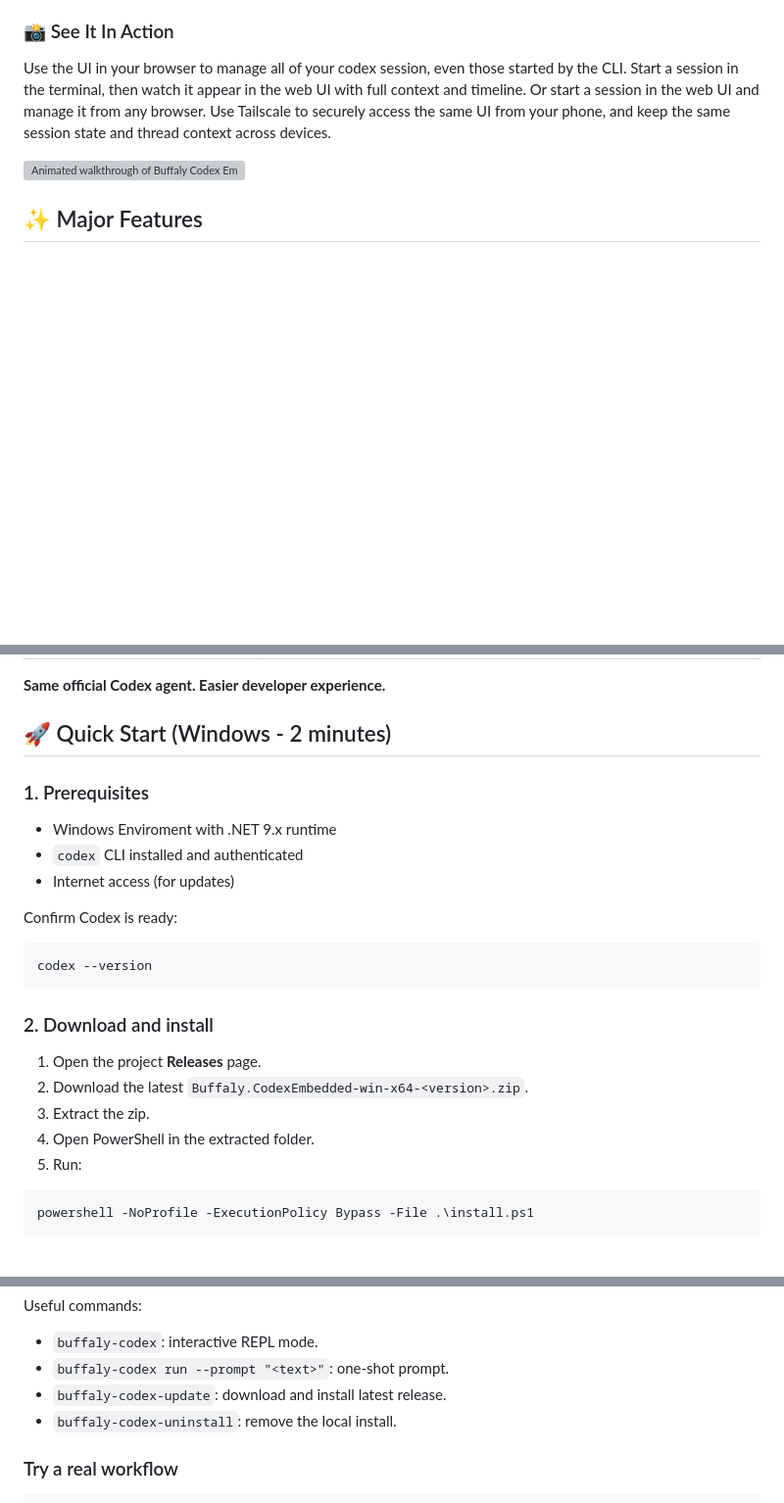
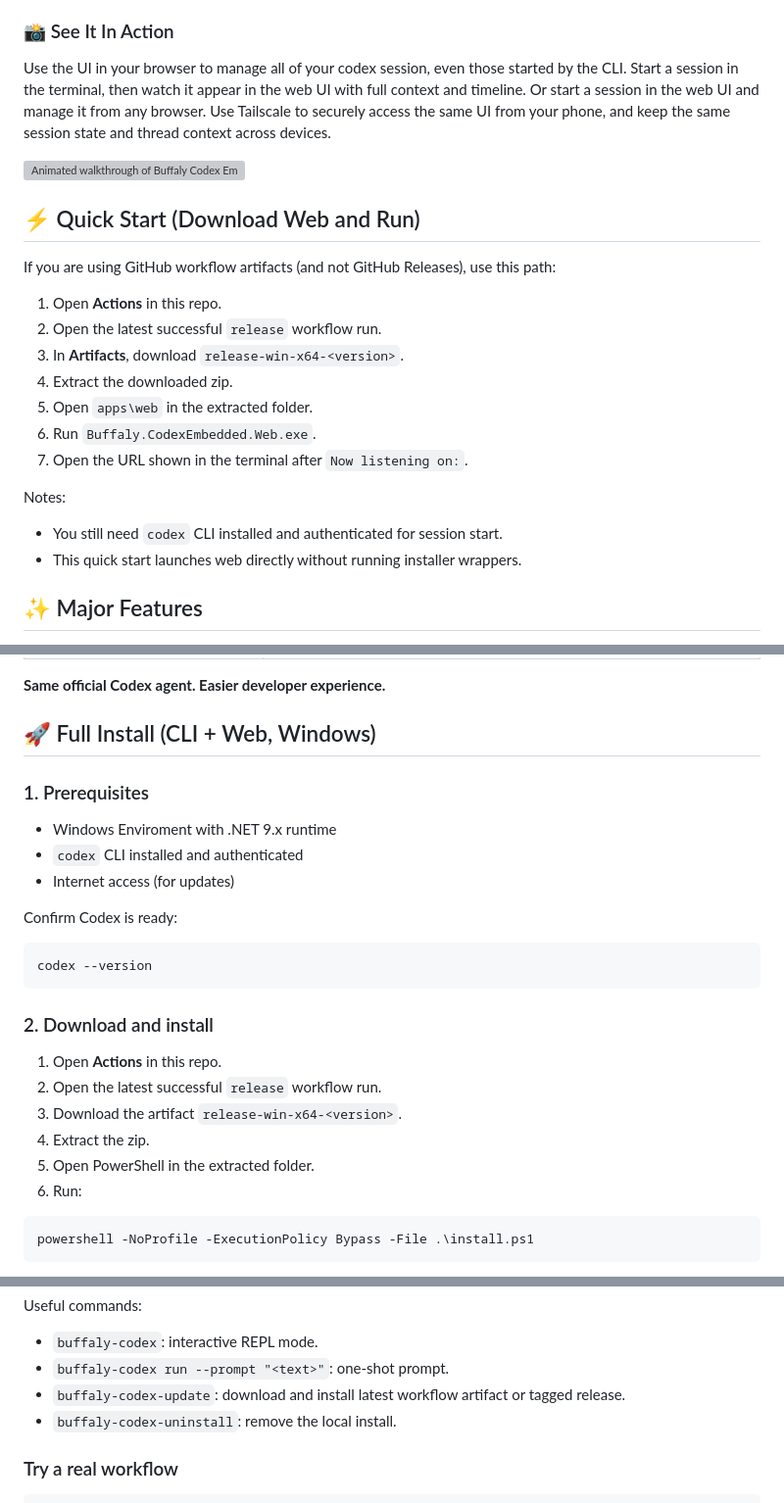
Before and after one commit to Intelligence-Factory-LLC/Buffaly.CodexEmbedded, a Markdown page: README.md, 3 parts joined by grey strips. Shown at 98% size. GitHub-like rendering; blank space fills up the shorter version; grey boxes are pictures that could not be loaded.

Commit message:
Move quick start above features and switch to Actions artifact flow

````diff
--- a/README.md
+++ b/README.md
@@ -27,6 +27,22 @@ Use the UI in your browser to manage all of your codex session, even those start
 Or start a session in the web UI and manage it from any browser. Use Tailscale to securely access the same UI from your phone, and keep the same session state and thread context across devices.
 
 ![Animated walkthrough of Buffaly Codex Embedded across web, CLI, and mobile](screenshots/Animation.gif)
+
+## ⚡ Quick Start (Download Web and Run)
+
+If you are using GitHub workflow artifacts (and not GitHub Releases), use this path:
+
+1. Open **Actions** in this repo.
+2. Open the latest successful `release` workflow run.
+3. In **Artifacts**, download `release-win-x64-<version>`.
+4. Extract the downloaded zip.
+5. Open `apps\web` in the extracted folder.
+6. Run `Buffaly.CodexEmbedded.Web.exe`.
+7. Open the URL shown in the terminal after `Now listening on:`.
+
+Notes:
+- You still need `codex` CLI installed and authenticated for session start.
+- This quick start launches web directly without running installer wrappers.
 
 ## ✨ Major Features
 
@@ -129,7 +145,7 @@ We built this tool because we use this tool.
 
 **Same official Codex agent. Easier developer experience.**
 
-## 🚀 Quick Start (Windows - 2 minutes)
+## 🚀 Full Install (CLI + Web, Windows)
 
 ### 1. Prerequisites
 
@@ -145,11 +161,12 @@ codex --version
 
 ### 2. Download and install
 
-1. Open the project **Releases** page.
-2. Download the latest `Buffaly.CodexEmbedded-win-x64-<version>.zip`.
-3. Extract the zip.
-4. Open PowerShell in the extracted folder.
-5. Run:
+1. Open **Actions** in this repo.
+2. Open the latest successful `release` workflow run.
+3. Download the artifact `release-win-x64-<version>`.
+4. Extract the zip.
+5. Open PowerShell in the extracted folder.
+6. Run:
 
 ```powershell
 powershell -NoProfile -ExecutionPolicy Bypass -File .\install.ps1
@@ -173,7 +190,7 @@ Useful commands:
 
 - `buffaly-codex`: interactive REPL mode.
 - `buffaly-codex run --prompt "<text>"`: one-shot prompt.
-- `buffaly-codex-update`: download and install latest release.
+- `buffaly-codex-update`: download and install latest workflow artifact or tagged release.
 - `buffaly-codex-uninstall`: remove the local install.
 
 ### Try a real workflow
````
Also changed, not shown: other parts of README.md (+1 -1 lines).
